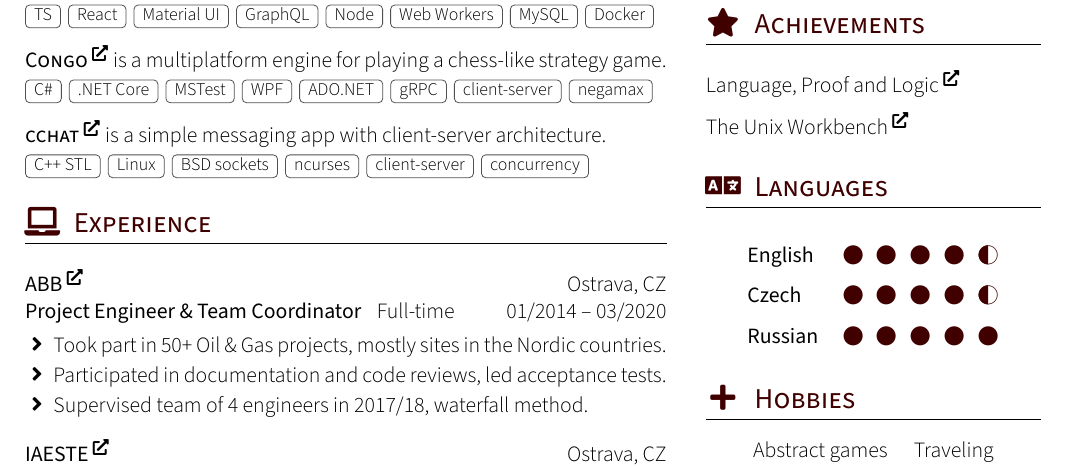
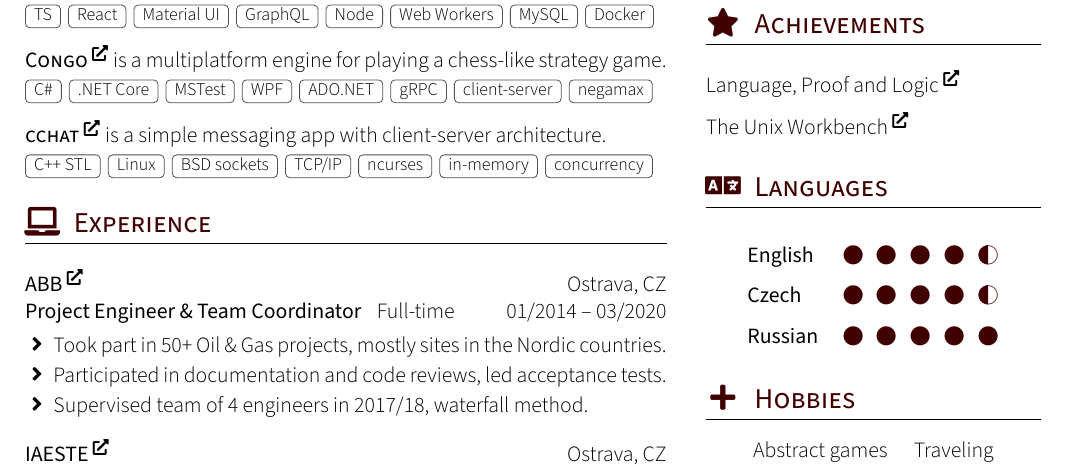
Before and after one commit to zhukovdm/cv, a LaTeX CV (cv.tex, which reads tex/prj.tex): part of the page, cut so that both start at the same text. Compiled offline with XeLaTeX.

Commit message:
update project skills

```diff
--- a/tex/prj.tex
+++ b/tex/prj.tex
@@ -86,8 +86,9 @@
         C++ STL,
         Linux,
         BSD sockets,
+        TCP/IP,
         ncurses,
-        client-server,
+        in-memory,
         concurrency
       }
       {\cvtag{\n}}
```
Also changed, not shown: tex/skl.tex (indentation only).
